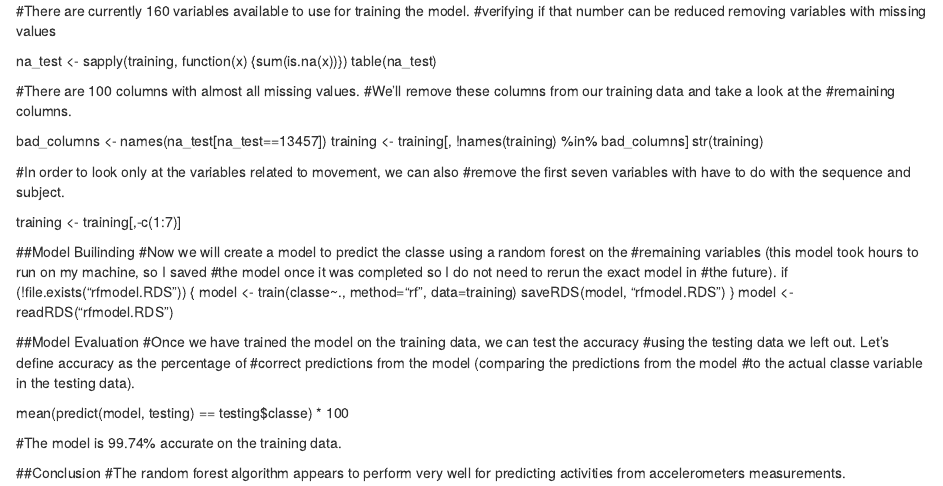
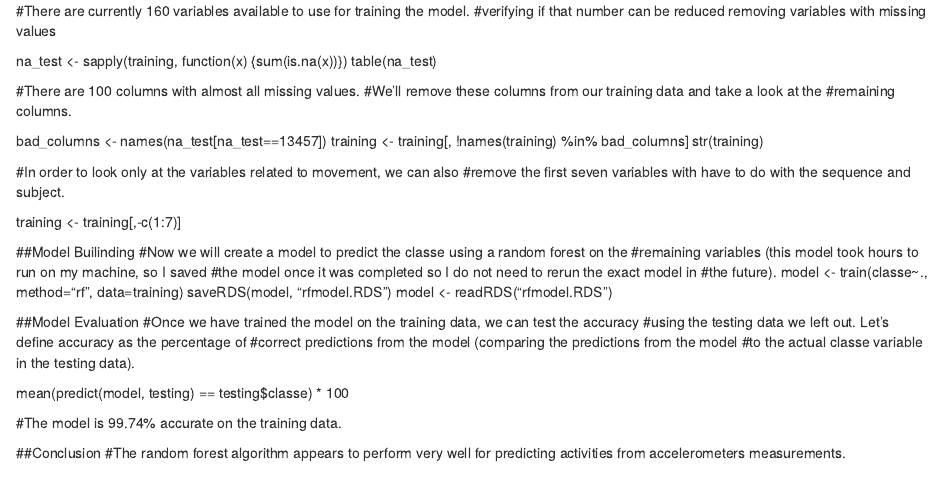
Before and after one commit to vinicius-ianni/pratical_machine_learning, an R Markdown document (pratical_machine_learning.Rmd): the page in a window 1100 px wide, from 440 px down. Rendered offline with R 4.5, knitr and Pandoc, with nearby package versions.

Commit message:
initial commit

```diff
--- a/pratical_machine_learning.Rmd
+++ b/pratical_machine_learning.Rmd
@@ -70,10 +70,8 @@ training <- training[,-c(1:7)]
 #remaining variables (this model took hours to run on my machine, so I saved
 #the model once it was completed so I do not need to rerun the exact model in
 #the future).
-if (!file.exists("rfmodel.RDS")) {
-  model <- train(classe~., method="rf", data=training)
-  saveRDS(model, "rfmodel.RDS")
-}
+model <- train(classe~., method="rf", data=training)
+saveRDS(model, "rfmodel.RDS")
 model <- readRDS("rfmodel.RDS")
 
 ##Model Evaluation
```
